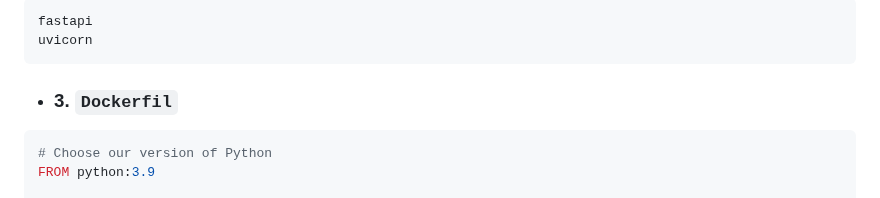
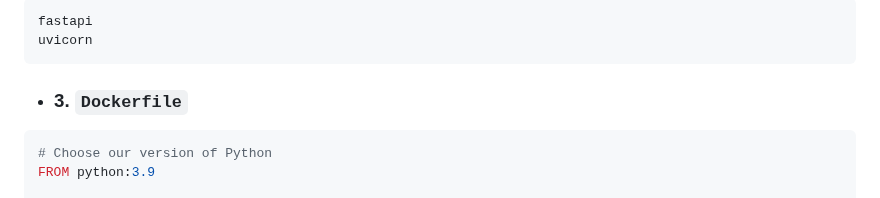
Before and after one commit to id-2/ia_usages, a Markdown page: ia_deploy_api_ml_architecture/simple-app-fastapi-azure/README.md, the part around the change. GitHub-like rendering.

````diff
--- a/ia_deploy_api_ml_architecture/simple-app-fastapi-azure/README.md
+++ b/ia_deploy_api_ml_architecture/simple-app-fastapi-azure/README.md
@@ -67,7 +67,7 @@ fastapi
 uvicorn
 ```
 
-- ### 3. `Dockerfil`
+- ### 3. `Dockerfile`
 
 ```bash
 # Choose our version of Python
````
